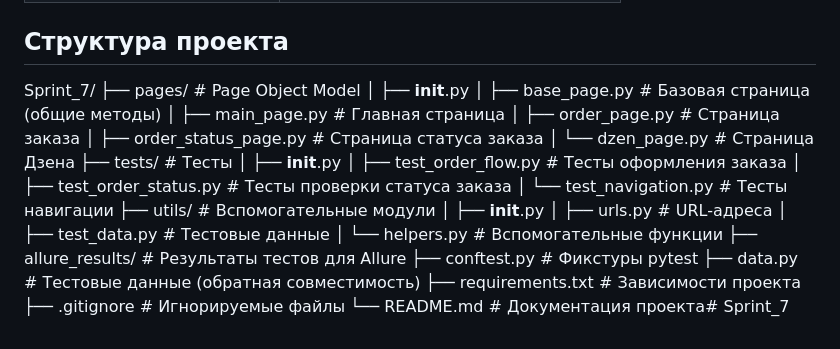
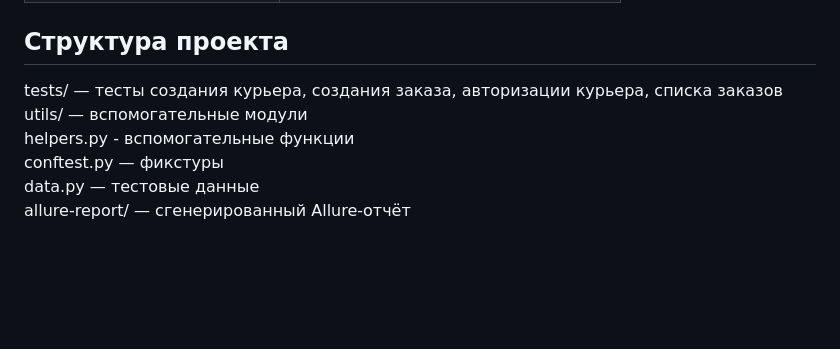
Before and after one commit to kozlovaira2/Sprint_7, a Markdown page: README.md, the part around the change. Rendered like a GitHub page; blank space fills up the shorter version.

```diff
--- a/README.md
+++ b/README.md
@@ -66,27 +66,9 @@ allure serve allure_results
 
 
 ## Структура проекта
-Sprint_7/
-├── pages/                          # Page Object Model
-│   ├── __init__.py
-│   ├── base_page.py                # Базовая страница (общие методы)
-│   ├── main_page.py                # Главная страница
-│   ├── order_page.py               # Страница заказа
-│   ├── order_status_page.py        # Страница статуса заказа
-│   └── dzen_page.py                # Страница Дзена
-├── tests/                          # Тесты
-│   ├── __init__.py
-│   ├── test_order_flow.py          # Тесты оформления заказа
-│   ├── test_order_status.py        # Тесты проверки статуса заказа
-│   └── test_navigation.py          # Тесты навигации
-├── utils/                          # Вспомогательные модули
-│   ├── __init__.py
-│   ├── urls.py                     # URL-адреса
-│   ├── test_data.py                # Тестовые данные
-│   └── helpers.py                  # Вспомогательные функции
-├── allure_results/                 # Результаты тестов для Allure
-├── conftest.py                     # Фикстуры pytest
-├── data.py                         # Тестовые данные (обратная совместимость)
-├── requirements.txt                # Зависимости проекта
-├── .gitignore                      # Игнорируемые файлы
-└── README.md                       # Документация проекта# Sprint_7
+tests/ — тесты создания курьера, создания заказа, авторизации курьера, списка заказов
+utils/ — вспомогательные модули
+helpers.py - вспомогательные функции
+conftest.py — фикстуры
+data.py — тестовые данные
+allure-report/ — cгенерированный Allure-отчёт
```
